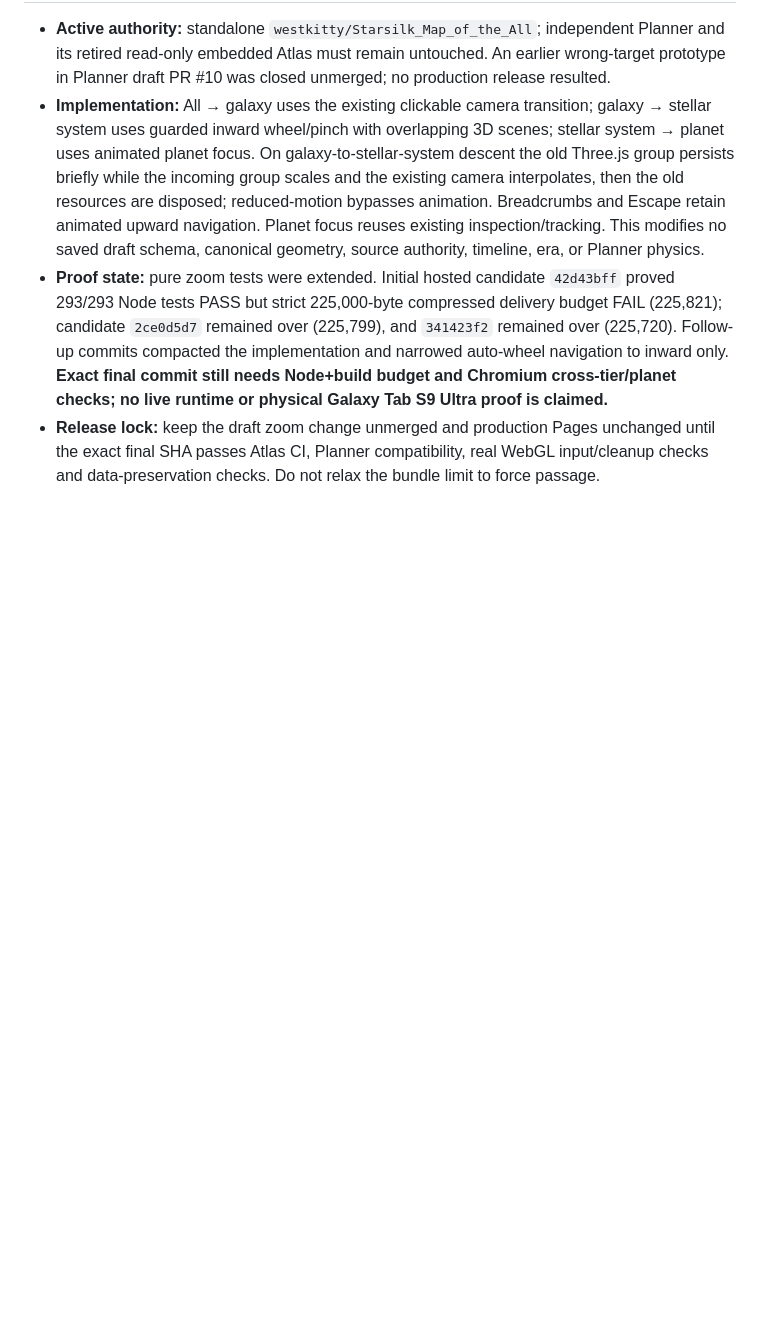
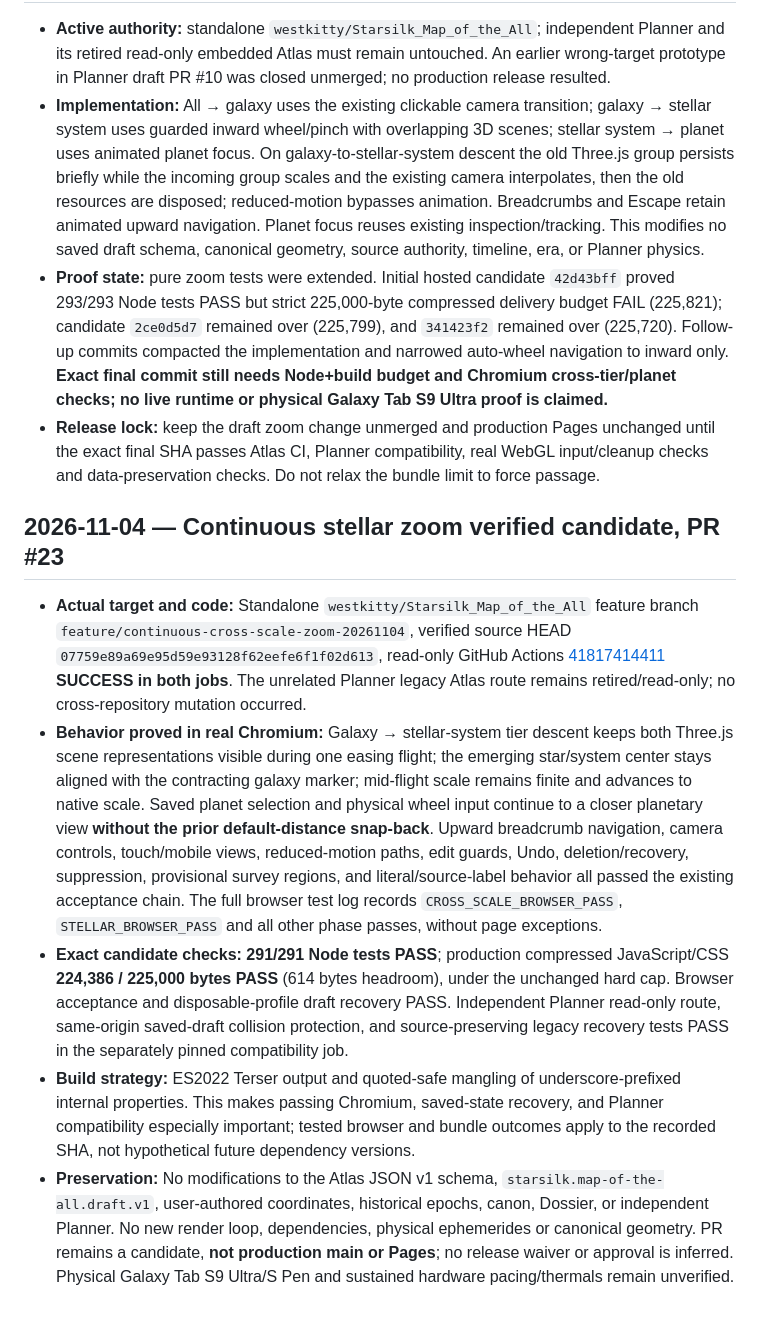
Before and after one commit to westkitty/Starsilk_Map_of_the_All, a Markdown page: OPERATIONAL_STATE.md, the part around the change. Rendered like a GitHub page; blank space fills up the shorter version.

Commit message:
docs(atlas): record exact-head continuous zoom browser, bundle and Planner proof receipts

```diff
--- a/OPERATIONAL_STATE.md
+++ b/OPERATIONAL_STATE.md
@@ -523,3 +523,11 @@ See docs/QA_EVIDENCE.md for observed browser paths and evidence limits.
 - **Implementation:** All → galaxy uses the existing clickable camera transition; galaxy → stellar system uses guarded inward wheel/pinch with overlapping 3D scenes; stellar system → planet uses animated planet focus. On galaxy-to-stellar-system descent the old Three.js group persists briefly while the incoming group scales and the existing camera interpolates, then the old resources are disposed; reduced-motion bypasses animation. Breadcrumbs and Escape retain animated upward navigation. Planet focus reuses existing inspection/tracking. This modifies no saved draft schema, canonical geometry, source authority, timeline, era, or Planner physics.
 - **Proof state:** pure zoom tests were extended. Initial hosted candidate `42d43bff` proved 293/293 Node tests PASS but strict 225,000-byte compressed delivery budget FAIL (225,821); candidate `2ce0d5d7` remained over (225,799), and `341423f2` remained over (225,720). Follow-up commits compacted the implementation and narrowed auto-wheel navigation to inward only. **Exact final commit still needs Node+build budget and Chromium cross-tier/planet checks; no live runtime or physical Galaxy Tab S9 Ultra proof is claimed.**
 - **Release lock:** keep the draft zoom change unmerged and production Pages unchanged until the exact final SHA passes Atlas CI, Planner compatibility, real WebGL input/cleanup checks and data-preservation checks. Do not relax the bundle limit to force passage.
+
+## 2026-11-04 — Continuous stellar zoom verified candidate, PR #23
+
+- **Actual target and code:** Standalone `westkitty/Starsilk_Map_of_the_All` feature branch `feature/continuous-cross-scale-zoom-20261104`, verified source HEAD `07759e89a69e95d59e93128f62eefe6f1f02d613`, read-only GitHub Actions [41817414411](https://github.com/westkitty/Starsilk_Map_of_the_All/actions/runs/41817414411) **SUCCESS in both jobs**. The unrelated Planner legacy Atlas route remains retired/read-only; no cross-repository mutation occurred.
+- **Behavior proved in real Chromium:** Galaxy → stellar-system tier descent keeps both Three.js scene representations visible during one easing flight; the emerging star/system center stays aligned with the contracting galaxy marker; mid-flight scale remains finite and advances to native scale. Saved planet selection and physical wheel input continue to a closer planetary view **without the prior default-distance snap-back**. Upward breadcrumb navigation, camera controls, touch/mobile views, reduced-motion paths, edit guards, Undo, deletion/recovery, suppression, provisional survey regions, and literal/source-label behavior all passed the existing acceptance chain. The full browser test log records `CROSS_SCALE_BROWSER_PASS`, `STELLAR_BROWSER_PASS` and all other phase passes, without page exceptions.
+- **Exact candidate checks:** **291/291 Node tests PASS**; production compressed JavaScript/CSS **224,386 / 225,000 bytes PASS** (614 bytes headroom), under the unchanged hard cap. Browser acceptance and disposable-profile draft recovery PASS. Independent Planner read-only route, same-origin saved-draft collision protection, and source-preserving legacy recovery tests PASS in the separately pinned compatibility job.
+- **Build strategy:** ES2022 Terser output and quoted-safe mangling of underscore-prefixed internal properties. This makes passing Chromium, saved-state recovery, and Planner compatibility especially important; tested browser and bundle outcomes apply to the recorded SHA, not hypothetical future dependency versions.
+- **Preservation:** No modifications to the Atlas JSON v1 schema, `starsilk.map-of-the-all.draft.v1`, user-authored coordinates, historical epochs, canon, Dossier, or independent Planner. No new render loop, dependencies, physical ephemerides or canonical geometry. PR remains a candidate, **not production main or Pages**; no release waiver or approval is inferred. Physical Galaxy Tab S9 Ultra/S Pen and sustained hardware pacing/thermals remain unverified.
```
